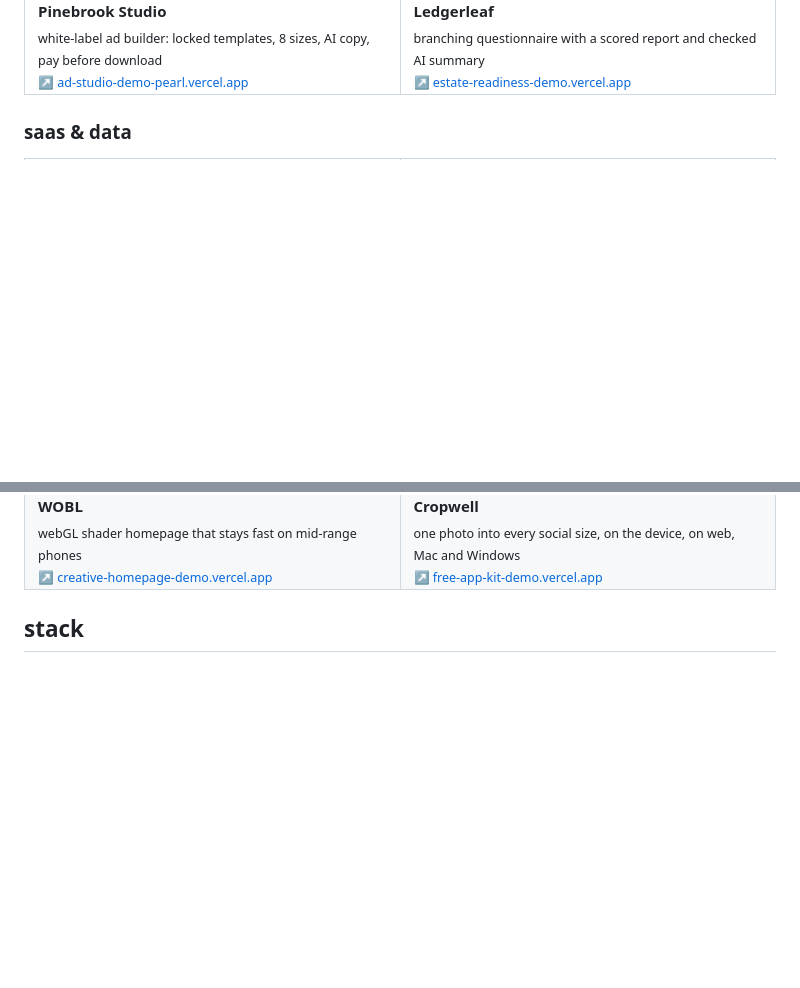
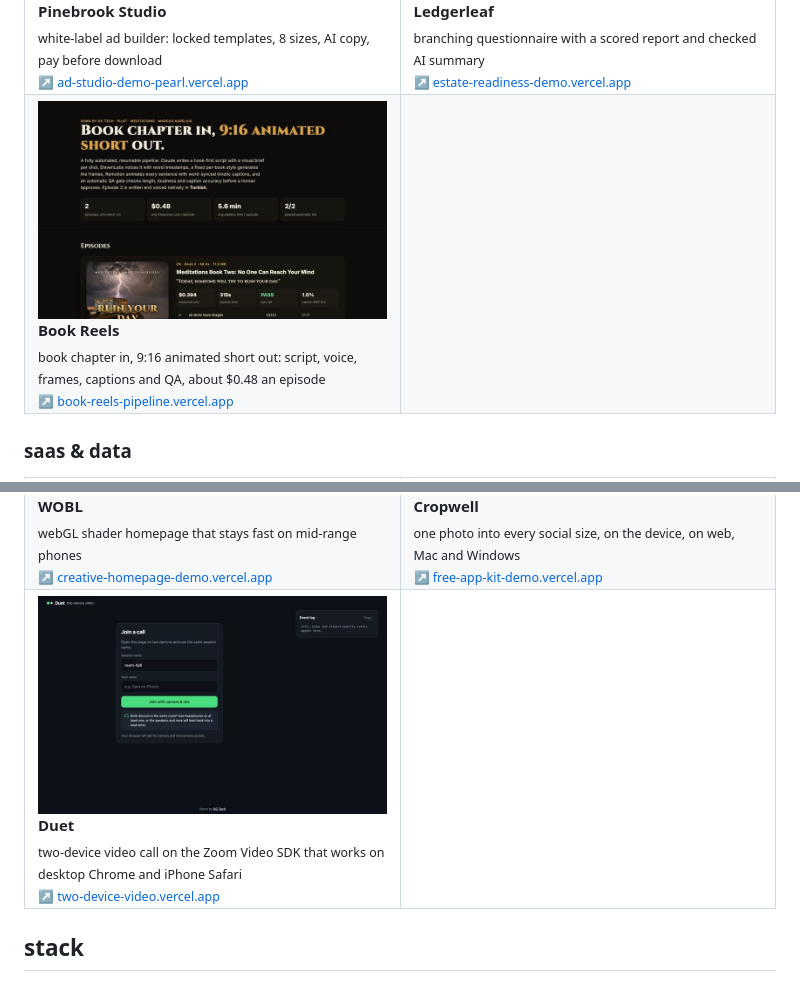
Before and after one commit to Cryptocurrencydev/Cryptocurrencydev, a Markdown page: README.md, 2 parts joined by grey strips. GitHub-like rendering; pictures changed too: assets/book-reels-pipeline.jpg (added), assets/two-device-video.jpg (added); blank space fills up the shorter version.

Commit message:
Add Book Reels and Duet

```diff
--- a/README.md
+++ b/README.md
@@ -58,6 +58,15 @@ every demo below is live and clickable. all use fictional brands and data. code
       <sub>branching questionnaire with a scored report and checked AI summary</sub><br>
       <sub>↗ <a href="https://estate-readiness-demo.vercel.app">estate-readiness-demo.vercel.app</a></sub>
     </td>
+  </tr>
+  <tr>
+    <td width="50%" valign="top">
+      <a href="https://book-reels-pipeline.vercel.app"><img src="assets/book-reels-pipeline.jpg" alt="Book Reels" width="100%"></a>
+      <br><b>Book Reels</b><br>
+      <sub>book chapter in, 9:16 animated short out: script, voice, frames, captions and QA, about $0.48 an episode</sub><br>
+      <sub>↗ <a href="https://book-reels-pipeline.vercel.app">book-reels-pipeline.vercel.app</a></sub>
+    </td>
+    <td width="50%"></td>
   </tr>
 </table>
 
@@ -190,6 +199,15 @@ every demo below is live and clickable. all use fictional brands and data. code
       <sub>↗ <a href="https://free-app-kit-demo.vercel.app">free-app-kit-demo.vercel.app</a></sub>
     </td>
   </tr>
+  <tr>
+    <td width="50%" valign="top">
+      <a href="https://two-device-video.vercel.app"><img src="assets/two-device-video.jpg" alt="Duet" width="100%"></a>
+      <br><b>Duet</b><br>
+      <sub>two-device video call on the Zoom Video SDK that works on desktop Chrome and iPhone Safari</sub><br>
+      <sub>↗ <a href="https://two-device-video.vercel.app">two-device-video.vercel.app</a></sub>
+    </td>
+    <td width="50%"></td>
+  </tr>
 </table>
 
 ## stack
```
